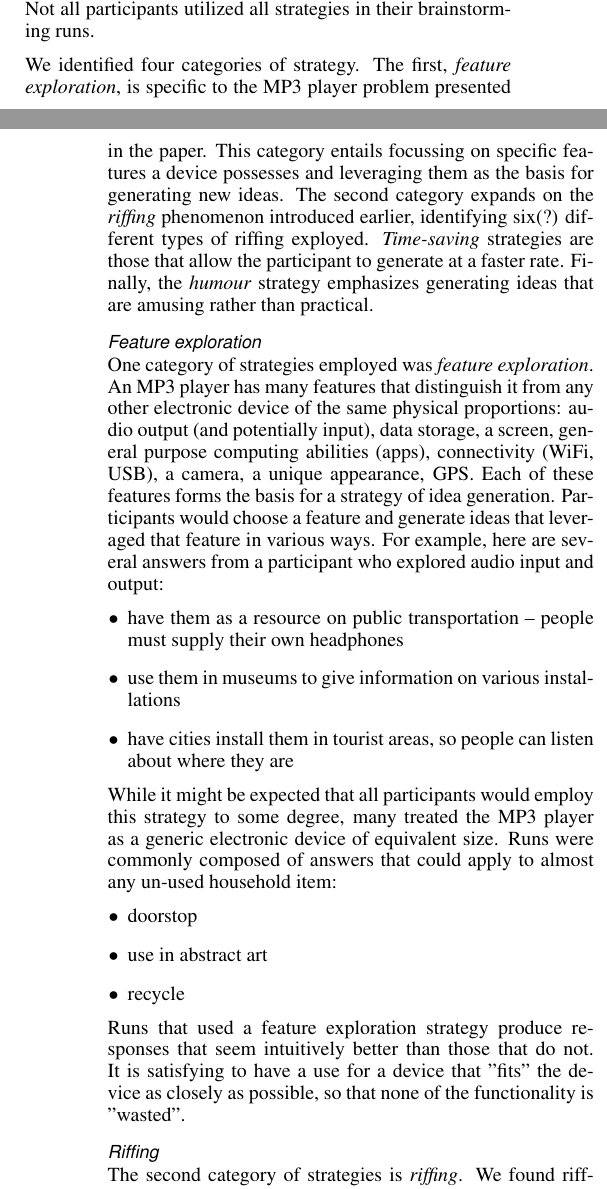
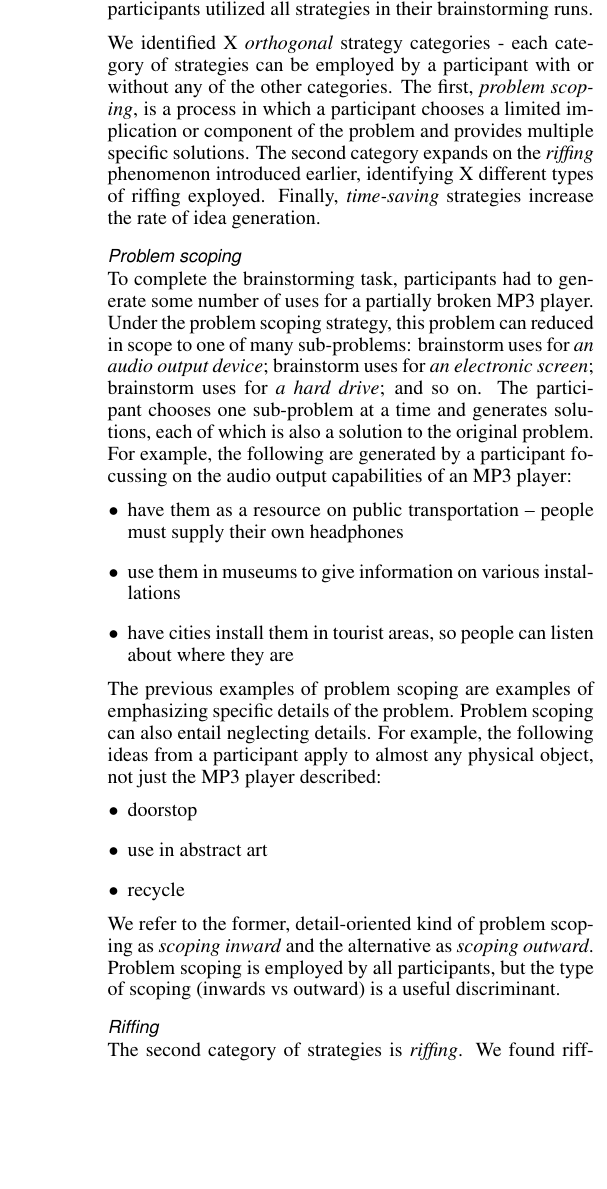
Before and after one commit to filkry/crowbrain, a LaTeX document (chi2014/paper.tex, which reads chi2014/qualitative.tex): two parts of the columns of pages 8 and 9 of 12 before the commit and part of one column of page 9 of 12 after it, the two joined at a grey line, cut so that both start at the same text, the shorter picture padded with empty space. Compiled offline with pdfLaTeX.

Commit message:
more revisions in progress

```diff
--- a/chi2014/qualitative.tex
+++ b/chi2014/qualitative.tex
@@ -6,15 +9,20 @@ Furthermore, we use the presence or lack of presence of strategies to define \em
 
 \subsection{Strategies}
 
-A \emph{strategy} is a class of ideas repeatedly observed in groups, though not neccessarily consecutively, within brainstorming runs. These ideas are defined by some common characteristics and may or may not be further defined by temporal order. Not all participants utilized all strategies in their brainstorming runs.
+A \emph{strategy} is a plan, rule, or idea that is used by a participant to generate brainstorming responses.
+Without debriefing participants, we cannot infer the goal of a strategy, but define it in terms of its observable effects.
+These effects are repeated, cross-participant presence of classes of similar ideas.
+Not all participants utilized all strategies in their brainstorming runs.
 
-We identified four categories of strategy. The first, \emph{feature exploration}, is specific to the MP3 player problem presented in the paper. This category entails focussing on specific features a device possesses and leveraging them as the basis for generating new ideas. The second category expands on the \emph{riffing} phenomenon introduced earlier, identifying six(?) different types of riffing exployed. \emph{Time-saving} strategies are those that allow the participant to generate at a faster rate. Finally, the \emph{humour} strategy emphasizes generating ideas that are amusing rather than practical.
+We identified X \emph{orthogonal} strategy categories - each category of strategies can be employed by a participant with or without any of the other categories.
+The first, \emph{problem scoping}, is a process in which a participant chooses a limited implication or component of the problem and provides multiple specific solutions.
+The second category expands on the \emph{riffing} phenomenon introduced earlier, identifying X different types of riffing exployed.
+Finally, \emph{time-saving} strategies increase the rate of idea generation.
+%Finally, the \emph{humour} strategy emphasizes generating ideas that are amusing rather than practical.
 
-\subsubsection{Feature exploration}
+\subsubsection{Problem scoping}
 
-One category of strategies employed was \emph{feature exploration}. An MP3 player has many features that distinguish it from any other electronic device of the same physical proportions: audio output (and potentially input), data storage, a screen, general purpose computing abilities (apps), connectivity (WiFi, USB), a camera, a unique appearance, GPS.
-Each of these features forms the basis for a strategy of idea generation.
-Participants would choose a feature and generate ideas that leveraged that feature in various ways. For example, here are several answers from a participant who explored audio input and output:
+To complete the brainstorming task, participants had to generate some number of uses for a partially broken MP3 player. Under the problem scoping strategy, this problem can reduced in scope to one of many sub-problems: brainstorm uses for \emph{an audio output device}; brainstorm uses for \emph{an electronic screen}; brainstorm uses for \emph{a hard drive}; and so on. The participant chooses one sub-problem at a time and generates solutions, each of which is also a solution to the original problem. For example, the following are generated by a participant focussing on the audio output capabilities of an MP3 player:
 
 \begin{itemize}
     \item have them as a resource on public transportation -- people must supply their own headphones
@@ -22,7 +30,7 @@ Participants would choose a feature and generate ideas that leveraged that featu
     \item have cities install them in tourist areas, so people can listen about where they are
 \end{itemize}
 
-While it might be expected that all participants would employ this strategy to some degree, many treated the MP3 player as a generic electronic device of equivalent size. Runs were commonly composed of answers that could apply to almost any un-used household item:
+The previous examples of problem scoping are examples of emphasizing specific details of the problem. Problem scoping can also entail neglecting details. For example, the following ideas from a participant apply to almost any physical object, not just the MP3 player described:
 
 \begin{itemize}
     \item doorstop
@@ -30,7 +38,7 @@ While it might be expected that all participants would employ this strategy to s
     \item recycle
 \end{itemize}
 
-Runs that used a feature exploration strategy produce responses that seem intuitively better than those that do not. It is satisfying to have a use for a device that "fits" the device as closely as possible, so that none of the functionality is "wasted".
+We refer to the former, detail-oriented kind of problem scoping as \emph{scoping inward} and the alternative as \emph{scoping outward}. Problem scoping is employed by all participants, but the type of scoping (inwards vs outward) is a useful discriminant.
 
 \subsubsection{Riffing}
 
```
Also changed, not shown: chi2014/qualitative.tex (20 more changed lines).
